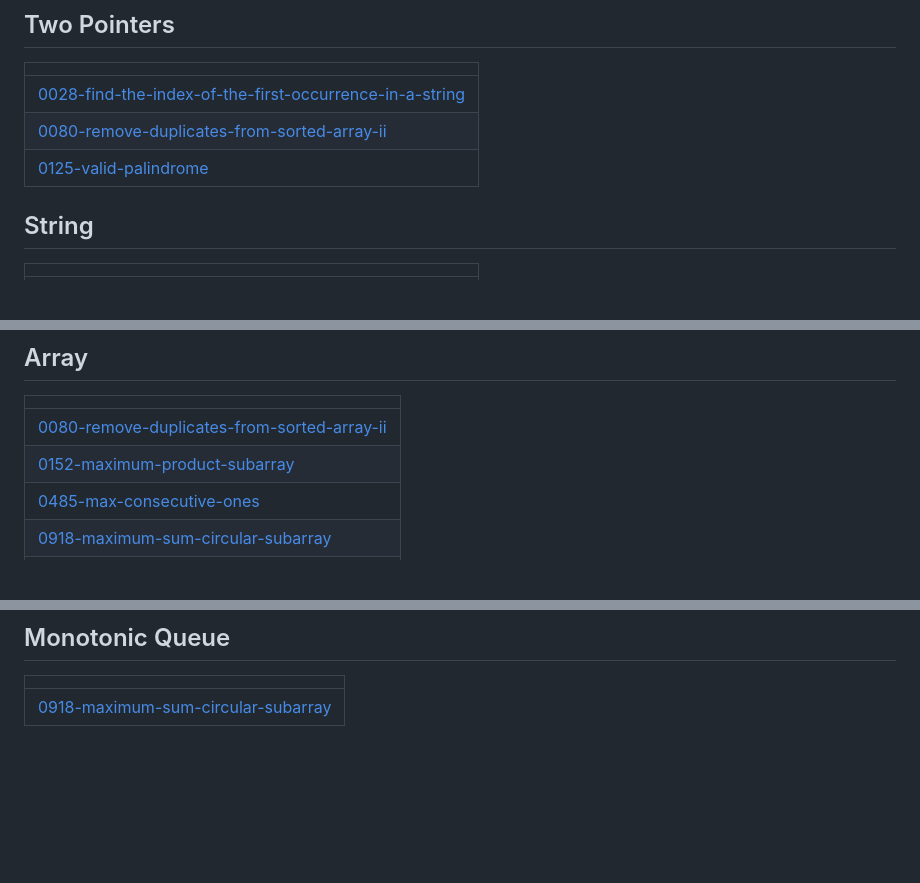
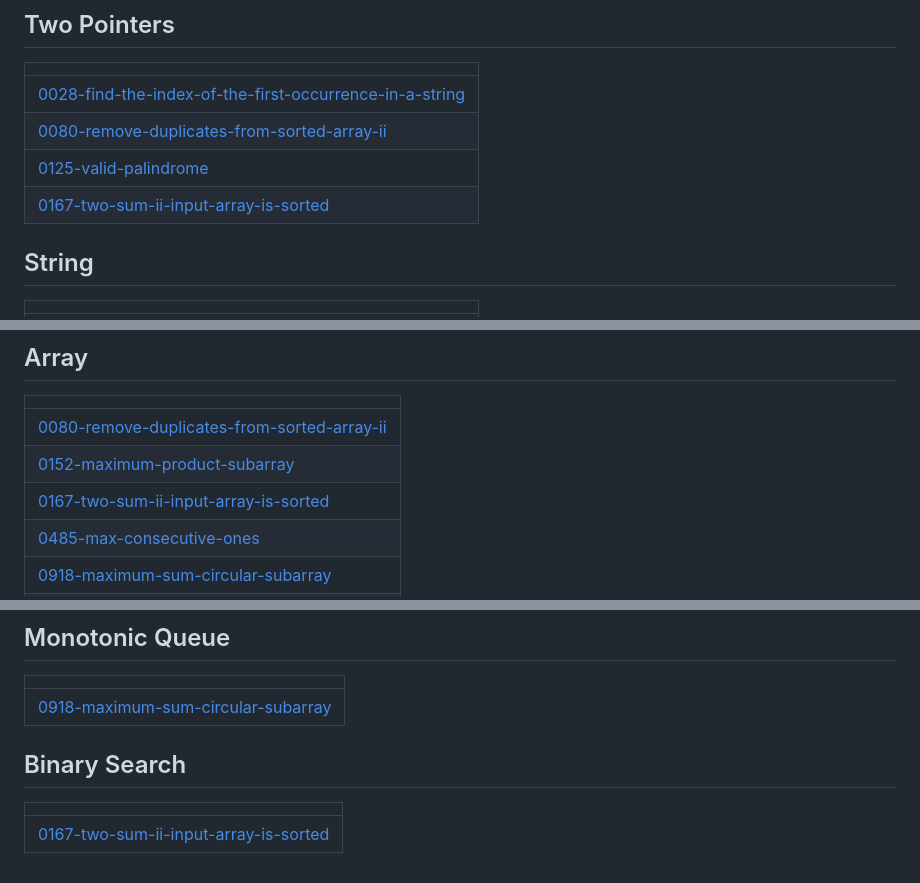
Before and after one commit to Kunalgawand03/Topic-Wise-DSA-Problems, a Markdown page: README.md, 3 parts joined by grey strips. Rendered like a GitHub page; blank space fills up the shorter version.

Commit message:
Update README - Topic Tags

```diff
--- a/README.md
+++ b/README.md
@@ -10,6 +10,7 @@
 | [0028-find-the-index-of-the-first-occurrence-in-a-string](https://github.com/Kunalgawand03/Topic-Wise-DSA-Problems/tree/master/0028-find-the-index-of-the-first-occurrence-in-a-string) |
 | [0080-remove-duplicates-from-sorted-array-ii](https://github.com/Kunalgawand03/Topic-Wise-DSA-Problems/tree/master/0080-remove-duplicates-from-sorted-array-ii) |
 | [0125-valid-palindrome](https://github.com/Kunalgawand03/Topic-Wise-DSA-Problems/tree/master/0125-valid-palindrome) |
+| [0167-two-sum-ii-input-array-is-sorted](https://github.com/Kunalgawand03/Topic-Wise-DSA-Problems/tree/master/0167-two-sum-ii-input-array-is-sorted) |
 ## String
 |  |
 | ------- |
@@ -34,6 +35,7 @@
 | ------- |
 | [0080-remove-duplicates-from-sorted-array-ii](https://github.com/Kunalgawand03/Topic-Wise-DSA-Problems/tree/master/0080-remove-duplicates-from-sorted-array-ii) |
 | [0152-maximum-product-subarray](https://github.com/Kunalgawand03/Topic-Wise-DSA-Problems/tree/master/0152-maximum-product-subarray) |
+| [0167-two-sum-ii-input-array-is-sorted](https://github.com/Kunalgawand03/Topic-Wise-DSA-Problems/tree/master/0167-two-sum-ii-input-array-is-sorted) |
 | [0485-max-consecutive-ones](https://github.com/Kunalgawand03/Topic-Wise-DSA-Problems/tree/master/0485-max-consecutive-ones) |
 | [0918-maximum-sum-circular-subarray](https://github.com/Kunalgawand03/Topic-Wise-DSA-Problems/tree/master/0918-maximum-sum-circular-subarray) |
 | [1191-k-concatenation-maximum-sum](https://github.com/Kunalgawand03/Topic-Wise-DSA-Problems/tree/master/1191-k-concatenation-maximum-sum) |
@@ -60,4 +62,8 @@
 |  |
 | ------- |
 | [0918-maximum-sum-circular-subarray](https://github.com/Kunalgawand03/Topic-Wise-DSA-Problems/tree/master/0918-maximum-sum-circular-subarray) |
+## Binary Search
+|  |
+| ------- |
+| [0167-two-sum-ii-input-array-is-sorted](https://github.com/Kunalgawand03/Topic-Wise-DSA-Problems/tree/master/0167-two-sum-ii-input-array-is-sorted) |
 <!---LeetCode Topics End-->
```
